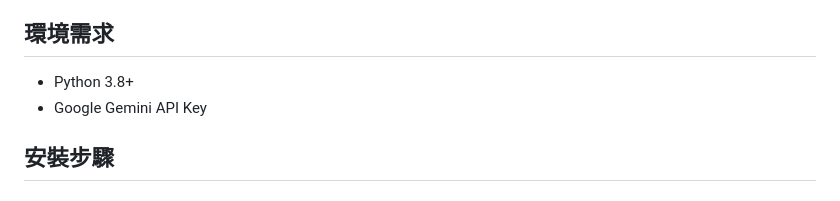
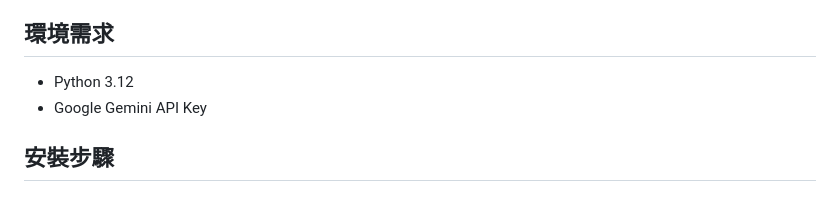
Before and after one commit to elbartohub/vprompt, a Markdown page: README.md, the part around the change. GitHub-like rendering.

```diff
--- a/README.md
+++ b/README.md
@@ -24,7 +24,7 @@
 - 💾 **狀態記憶**：Cookie 技術記住用戶偏好設定
 
 ## 環境需求
-- Python 3.8+
+- Python 3.12
 - Google Gemini API Key
 
 ## 安裝步驟
```
